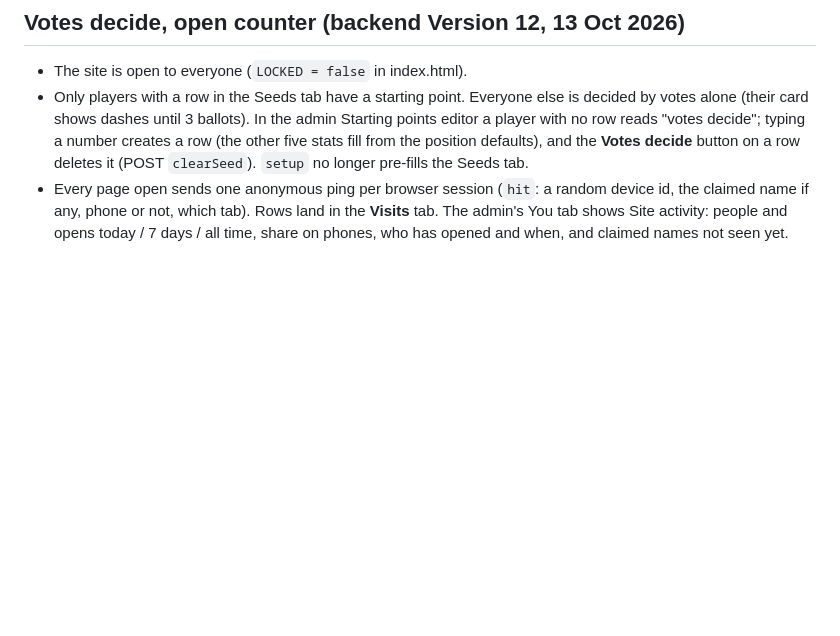
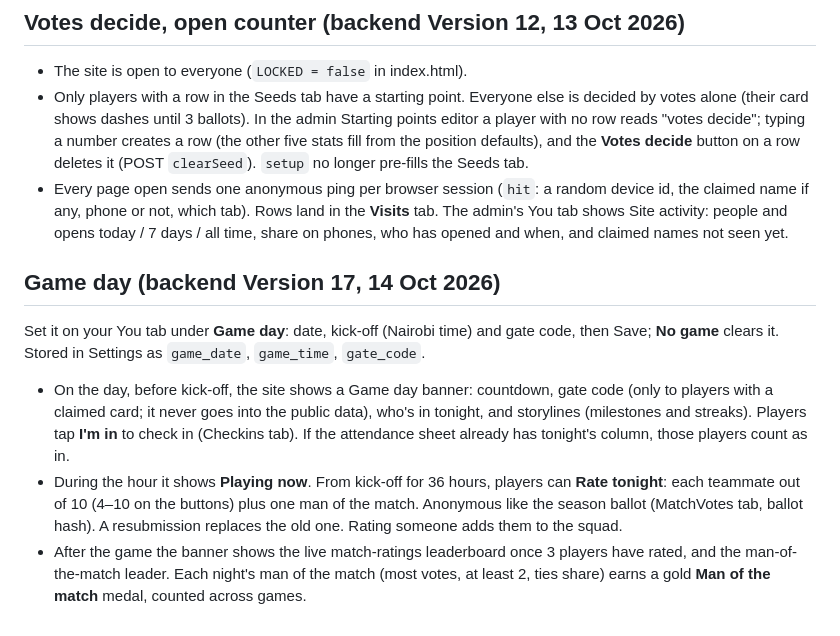
Before and after one commit to rajichalla11/wednesday-hof, a Markdown page: apps-script/README.md, the part around the change. Rendered like a GitHub page; blank space fills up the shorter version.

Commit message:
README: game day
Co-Authored-By: Claude Opus 5.5 <noreply@anthropic.com>

```diff
--- a/apps-script/README.md
+++ b/apps-script/README.md
@@ -106,3 +106,12 @@ Players listed in Settings → `hide_stats` (comma-separated names) show **To be
 - The site is open to everyone (`LOCKED = false` in index.html).
 - Only players with a row in the Seeds tab have a starting point. Everyone else is decided by votes alone (their card shows dashes until 3 ballots). In the admin Starting points editor a player with no row reads "votes decide"; typing a number creates a row (the other five stats fill from the position defaults), and the **Votes decide** button on a row deletes it (POST `clearSeed`). `setup` no longer pre-fills the Seeds tab.
 - Every page open sends one anonymous ping per browser session (`hit`: a random device id, the claimed name if any, phone or not, which tab). Rows land in the **Visits** tab. The admin's You tab shows Site activity: people and opens today / 7 days / all time, share on phones, who has opened and when, and claimed names not seen yet.
+
+
+## Game day (backend Version 17, 14 Oct 2026)
+
+Set it on your You tab under **Game day**: date, kick-off (Nairobi time) and gate code, then Save; **No game** clears it. Stored in Settings as `game_date`, `game_time`, `gate_code`.
+
+- On the day, before kick-off, the site shows a Game day banner: countdown, gate code (only to players with a claimed card; it never goes into the public data), who's in tonight, and storylines (milestones and streaks). Players tap **I'm in** to check in (Checkins tab). If the attendance sheet already has tonight's column, those players count as in.
+- During the hour it shows **Playing now**. From kick-off for 36 hours, players can **Rate tonight**: each teammate out of 10 (4–10 on the buttons) plus one man of the match. Anonymous like the season ballot (MatchVotes tab, ballot hash). A resubmission replaces the old one. Rating someone adds them to the squad.
+- After the game the banner shows the live match-ratings leaderboard once 3 players have rated, and the man-of-the-match leader. Each night's man of the match (most votes, at least 2, ties share) earns a gold **Man of the match** medal, counted across games.
```
